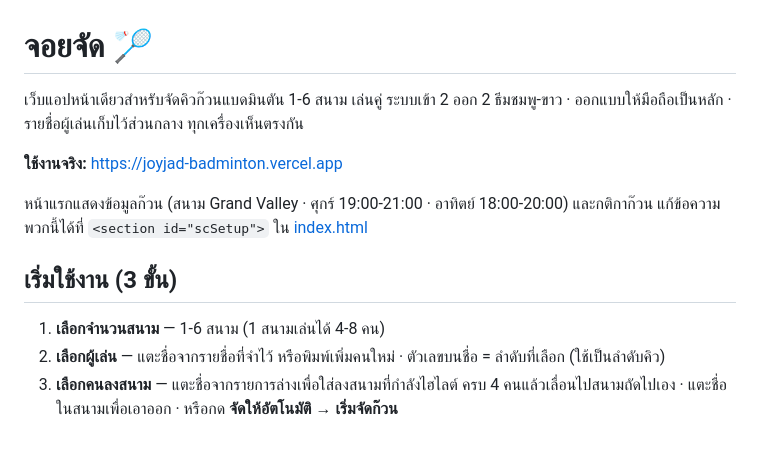
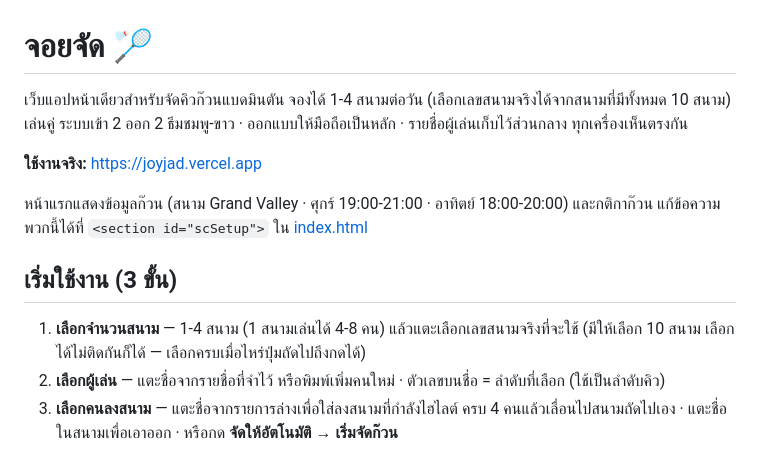
Before and after one commit to pop424-git/joyjad, a Markdown page: README.md, the part around the change. Drawn GitHub-style.

Commit message:
Update README for the new court picker and correct prod URL
Reflect the 1-4 booked courts / 10 real-court slot picker, and fix
the production URL to the actual joyjad.vercel.app alias.

```diff
--- a/README.md
+++ b/README.md
@@ -1,16 +1,16 @@
 # จอยจัด 🏸
 
-เว็บแอปหน้าเดียวสำหรับจัดคิวก๊วนแบดมินตัน 1-6 สนาม เล่นคู่ ระบบเข้า 2 ออก 2
+เว็บแอปหน้าเดียวสำหรับจัดคิวก๊วนแบดมินตัน จองได้ 1-4 สนามต่อวัน (เลือกเลขสนามจริงได้จากสนามที่มีทั้งหมด 10 สนาม) เล่นคู่ ระบบเข้า 2 ออก 2
 ธีมชมพู-ขาว · ออกแบบให้มือถือเป็นหลัก · รายชื่อผู้เล่นเก็บไว้ส่วนกลาง ทุกเครื่องเห็นตรงกัน
 
-**ใช้งานจริง:** https://joyjad-badminton.vercel.app
+**ใช้งานจริง:** https://joyjad.vercel.app
 
 หน้าแรกแสดงข้อมูลก๊วน (สนาม Grand Valley · ศุกร์ 19:00-21:00 · อาทิตย์ 18:00-20:00) และกติกาก๊วน
 แก้ข้อความพวกนี้ได้ที่ `<section id="scSetup">` ใน [index.html](index.html)
 
 ## เริ่มใช้งาน (3 ขั้น)
 
-1. **เลือกจำนวนสนาม** — 1-6 สนาม (1 สนามเล่นได้ 4-8 คน)
+1. **เลือกจำนวนสนาม** — 1-4 สนาม (1 สนามเล่นได้ 4-8 คน) แล้วแตะเลือกเลขสนามจริงที่จะใช้ (มีให้เลือก 10 สนาม เลือกได้ไม่ติดกันก็ได้ — เลือกครบเมื่อไหร่ปุ่มถัดไปถึงกดได้)
 2. **เลือกผู้เล่น** — แตะชื่อจากรายชื่อที่จำไว้ หรือพิมพ์เพิ่มคนใหม่ · ตัวเลขบนชื่อ = ลำดับที่เลือก (ใช้เป็นลำดับคิว)
 3. **เลือกคนลงสนาม** — แตะชื่อจากรายการล่างเพื่อใส่ลงสนามที่กำลังไฮไลต์ ครบ 4 คนแล้วเลื่อนไปสนามถัดไปเอง · แตะชื่อในสนามเพื่อเอาออก · หรือกด **จัดให้อัตโนมัติ** → **เริ่มจัดก๊วน**
 
```
